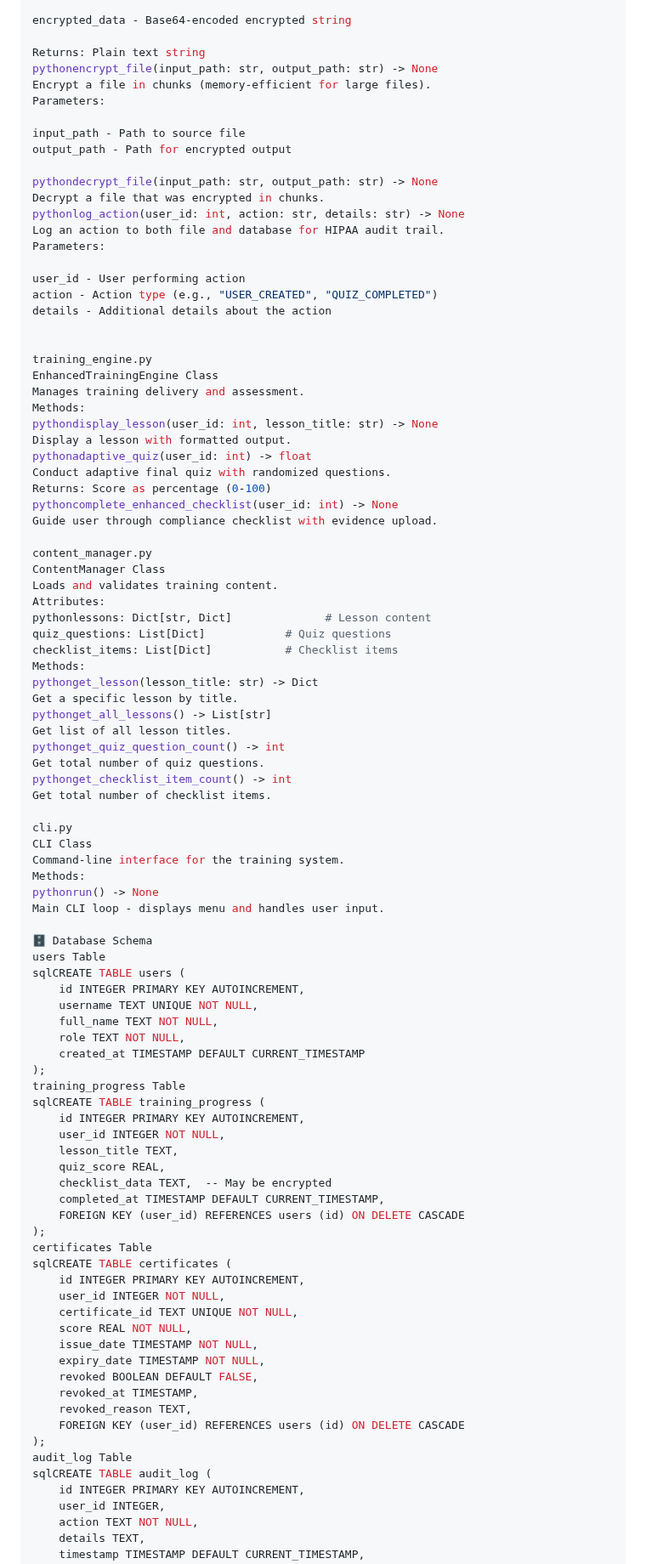
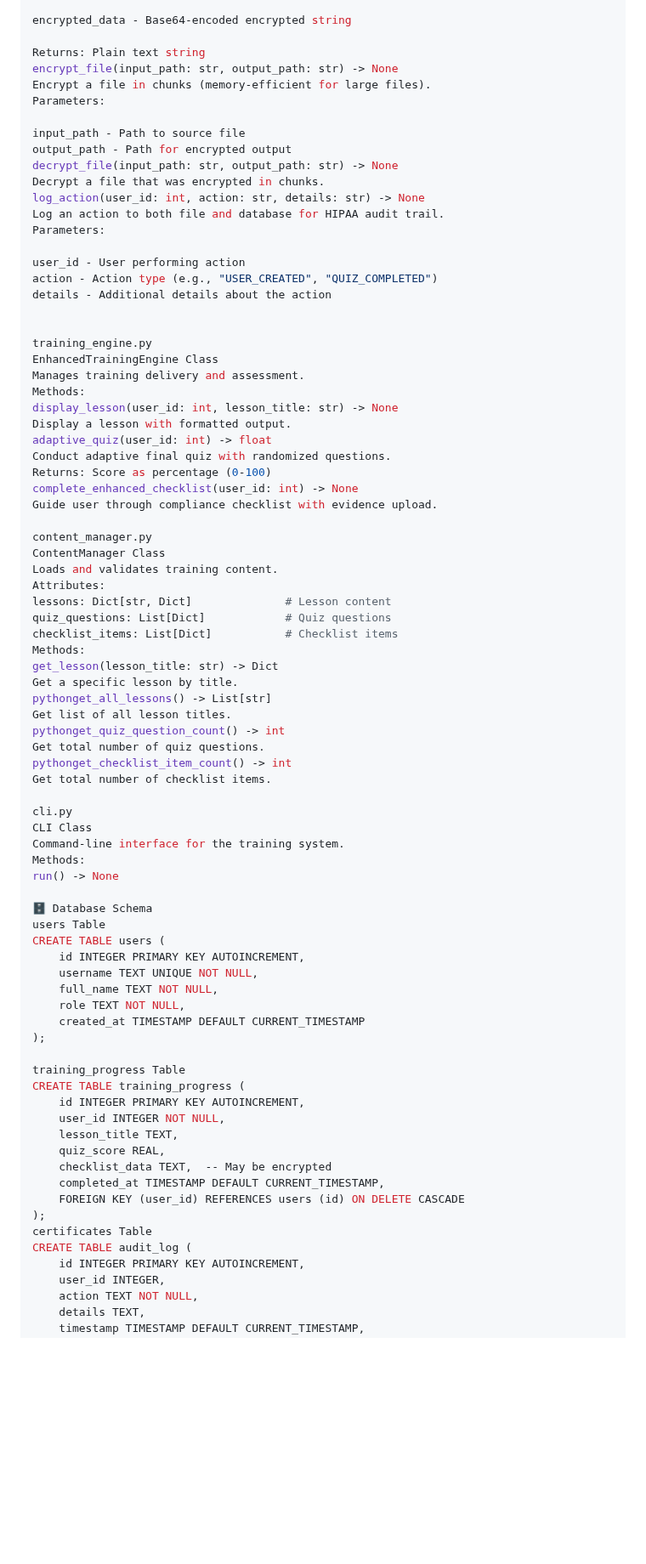
Before and after one commit to Saranoah/HIPAA-Training-System-for-Pharmacy-Staff-V2.0, a Markdown page: docs/API.md, the part around one of its changes. Shown at 85% size. Rendered like a GitHub page; blank space fills up the shorter version.

```diff
--- a/docs/API.md
+++ b/docs/API.md
@@ -133,16 +124,15 @@ Parameters:
 encrypted_data - Base64-encoded encrypted string
 
 Returns: Plain text string
-pythonencrypt_file(input_path: str, output_path: str) -> None
+encrypt_file(input_path: str, output_path: str) -> None
 Encrypt a file in chunks (memory-efficient for large files).
 Parameters:
 
 input_path - Path to source file
 output_path - Path for encrypted output
-
-pythondecrypt_file(input_path: str, output_path: str) -> None
+decrypt_file(input_path: str, output_path: str) -> None
 Decrypt a file that was encrypted in chunks.
-pythonlog_action(user_id: int, action: str, details: str) -> None
+log_action(user_id: int, action: str, details: str) -> None
 Log an action to both file and database for HIPAA audit trail.
 Parameters:
 
@@ -155,23 +145,23 @@ training_engine.py
 EnhancedTrainingEngine Class
 Manages training delivery and assessment.
 Methods:
-pythondisplay_lesson(user_id: int, lesson_title: str) -> None
+display_lesson(user_id: int, lesson_title: str) -> None
 Display a lesson with formatted output.
-pythonadaptive_quiz(user_id: int) -> float
+adaptive_quiz(user_id: int) -> float
 Conduct adaptive final quiz with randomized questions.
 Returns: Score as percentage (0-100)
-pythoncomplete_enhanced_checklist(user_id: int) -> None
+complete_enhanced_checklist(user_id: int) -> None
 Guide user through compliance checklist with evidence upload.
 
 content_manager.py
 ContentManager Class
 Loads and validates training content.
 Attributes:
-pythonlessons: Dict[str, Dict]              # Lesson content
+lessons: Dict[str, Dict]              # Lesson content
 quiz_questions: List[Dict]            # Quiz questions
 checklist_items: List[Dict]           # Checklist items
 Methods:
-pythonget_lesson(lesson_title: str) -> Dict
+get_lesson(lesson_title: str) -> Dict
 Get a specific lesson by title.
 pythonget_all_lessons() -> List[str]
 Get list of all lesson titles.
@@ -184,20 +174,20 @@ cli.py
 CLI Class
 Command-line interface for the training system.
 Methods:
-pythonrun() -> None
-Main CLI loop - displays menu and handles user input.
+run() -> None
 
 🗄️ Database Schema
 users Table
-sqlCREATE TABLE users (
+CREATE TABLE users (
     id INTEGER PRIMARY KEY AUTOINCREMENT,
     username TEXT UNIQUE NOT NULL,
     full_name TEXT NOT NULL,
     role TEXT NOT NULL,
     created_at TIMESTAMP DEFAULT CURRENT_TIMESTAMP
 );
+
 training_progress Table
-sqlCREATE TABLE training_progress (
+CREATE TABLE training_progress (
     id INTEGER PRIMARY KEY AUTOINCREMENT,
     user_id INTEGER NOT NULL,
     lesson_title TEXT,
@@ -207,20 +197,7 @@ sqlCREATE TABLE training_progress (
     FOREIGN KEY (user_id) REFERENCES users (id) ON DELETE CASCADE
 );
 certificates Table
-sqlCREATE TABLE certificates (
-    id INTEGER PRIMARY KEY AUTOINCREMENT,
-    user_id INTEGER NOT NULL,
-    certificate_id TEXT UNIQUE NOT NULL,
-    score REAL NOT NULL,
-    issue_date TIMESTAMP NOT NULL,
-    expiry_date TIMESTAMP NOT NULL,
-    revoked BOOLEAN DEFAULT FALSE,
-    revoked_at TIMESTAMP,
-    revoked_reason TEXT,
-    FOREIGN KEY (user_id) REFERENCES users (id) ON DELETE CASCADE
-);
-audit_log Table
-sqlCREATE TABLE audit_log (
+CREATE TABLE audit_log (
     id INTEGER PRIMARY KEY AUTOINCREMENT,
     user_id INTEGER,
     action TEXT NOT NULL,
```
Also changed, not shown: other parts of docs/API.md (+28 -28 lines).
